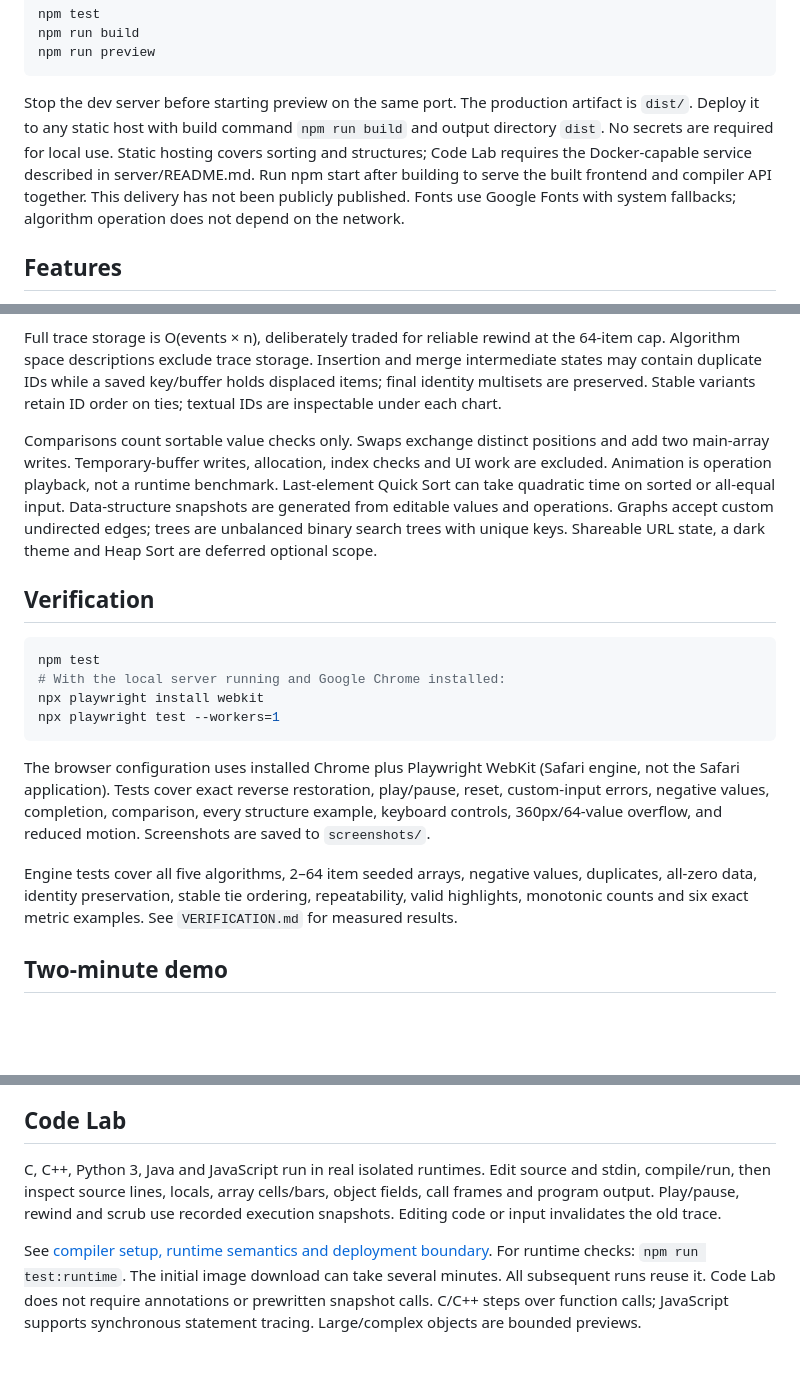
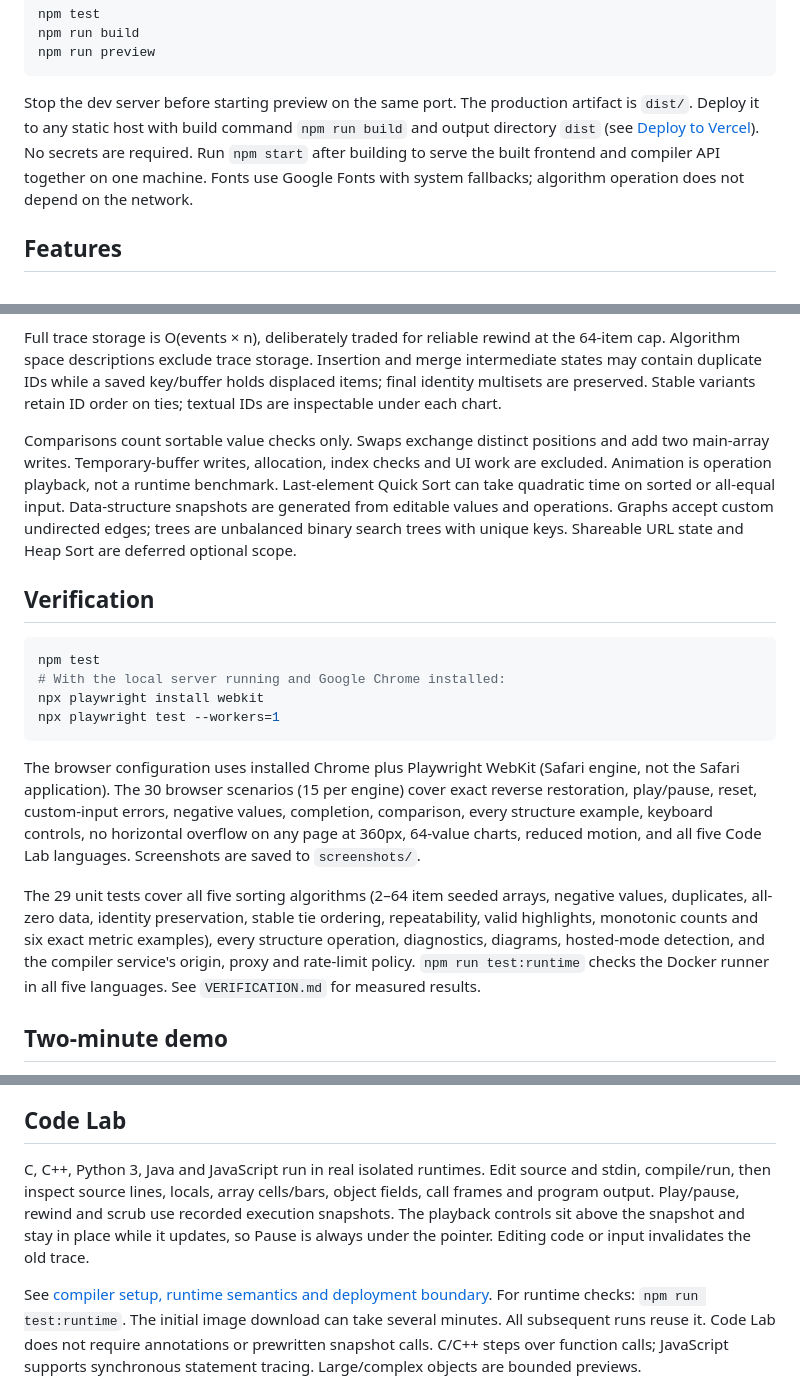
Before and after one commit to Aafthabali08/DSAV, a Markdown page: README.md, 3 parts joined by grey strips. Drawn GitHub-style; blank space fills up the shorter version.

````diff
--- a/README.md
+++ b/README.md
@@ -21,7 +29,7 @@ npm run build
 npm run preview
 ```
 
-Stop the dev server before starting preview on the same port. The production artifact is `dist/`. Deploy it to any static host with build command `npm run build` and output directory `dist`. No secrets are required for local use. Static hosting covers sorting and structures; Code Lab requires the Docker-capable service described in server/README.md. Run npm start after building to serve the built frontend and compiler API together. This delivery has not been publicly published. Fonts use Google Fonts with system fallbacks; algorithm operation does not depend on the network.
+Stop the dev server before starting preview on the same port. The production artifact is `dist/`. Deploy it to any static host with build command `npm run build` and output directory `dist` (see [Deploy to Vercel](#deploy-to-vercel)). No secrets are required. Run `npm start` after building to serve the built frontend and compiler API together on one machine. Fonts use Google Fonts with system fallbacks; algorithm operation does not depend on the network.
 
 ## Features
 
@@ -41,7 +49,7 @@ Focus the visualizer region (Tab through the page or click its background): Spac
 
 Full trace storage is O(events × n), deliberately traded for reliable rewind at the 64-item cap. Algorithm space descriptions exclude trace storage. Insertion and merge intermediate states may contain duplicate IDs while a saved key/buffer holds displaced items; final identity multisets are preserved. Stable variants retain ID order on ties; textual IDs are inspectable under each chart.
 
-Comparisons count sortable value checks only. Swaps exchange distinct positions and add two main-array writes. Temporary-buffer writes, allocation, index checks and UI work are excluded. Animation is operation playback, not a runtime benchmark. Last-element Quick Sort can take quadratic time on sorted or all-equal input. Data-structure snapshots are generated from editable values and operations. Graphs accept custom undirected edges; trees are unbalanced binary search trees with unique keys. Shareable URL state, a dark theme and Heap Sort are deferred optional scope.
+Comparisons count sortable value checks only. Swaps exchange distinct positions and add two main-array writes. Temporary-buffer writes, allocation, index checks and UI work are excluded. Animation is operation playback, not a runtime benchmark. Last-element Quick Sort can take quadratic time on sorted or all-equal input. Data-structure snapshots are generated from editable values and operations. Graphs accept custom undirected edges; trees are unbalanced binary search trees with unique keys. Shareable URL state and Heap Sort are deferred optional scope.
 
 ## Verification
 
@@ -52,9 +60,9 @@ npx playwright install webkit
 npx playwright test --workers=1
 ```
 
-The browser configuration uses installed Chrome plus Playwright WebKit (Safari engine, not the Safari application). Tests cover exact reverse restoration, play/pause, reset, custom-input errors, negative values, completion, comparison, every structure example, keyboard controls, 360px/64-value overflow, and reduced motion. Screenshots are saved to `screenshots/`.
+The browser configuration uses installed Chrome plus Playwright WebKit (Safari engine, not the Safari application). The 30 browser scenarios (15 per engine) cover exact reverse restoration, play/pause, reset, custom-input errors, negative values, completion, comparison, every structure example, keyboard controls, no horizontal overflow on any page at 360px, 64-value charts, reduced motion, and all five Code Lab languages. Screenshots are saved to `screenshots/`.
 
-Engine tests cover all five algorithms, 2–64 item seeded arrays, negative values, duplicates, all-zero data, identity preservation, stable tie ordering, repeatability, valid highlights, monotonic counts and six exact metric examples. See `VERIFICATION.md` for measured results.
+The 29 unit tests cover all five sorting algorithms (2–64 item seeded arrays, negative values, duplicates, all-zero data, identity preservation, stable tie ordering, repeatability, valid highlights, monotonic counts and six exact metric examples), every structure operation, diagnostics, diagrams, hosted-mode detection, and the compiler service's origin, proxy and rate-limit policy. `npm run test:runtime` checks the Docker runner in all five languages. See `VERIFICATION.md` for measured results.
 
 ## Two-minute demo
 
@@ -73,7 +81,7 @@ Resume wording: “Built an interactive JavaScript DSA visualizer with five sort
 
 ## Code Lab
 
-C, C++, Python 3, Java and JavaScript run in real isolated runtimes. Edit source and stdin, compile/run, then inspect source lines, locals, array cells/bars, object fields, call frames and program output. Play/pause, rewind and scrub use recorded execution snapshots. Editing code or input invalidates the old trace.
+C, C++, Python 3, Java and JavaScript run in real isolated runtimes. Edit source and stdin, compile/run, then inspect source lines, locals, array cells/bars, object fields, call frames and program output. Play/pause, rewind and scrub use recorded execution snapshots. The playback controls sit above the snapshot and stay in place while it updates, so Pause is always under the pointer. Editing code or input invalidates the old trace.
 
 See [compiler setup, runtime semantics and deployment boundary](server/README.md). For runtime checks: `npm run test:runtime`. The initial image download can take several minutes. All subsequent runs reuse it. Code Lab does not require annotations or prewritten snapshot calls. C/C++ steps over function calls; JavaScript supports synchronous statement tracing. Large/complex objects are bounded previews.
 
````
Also changed, not shown: other parts of README.md (+33 -3 lines).
